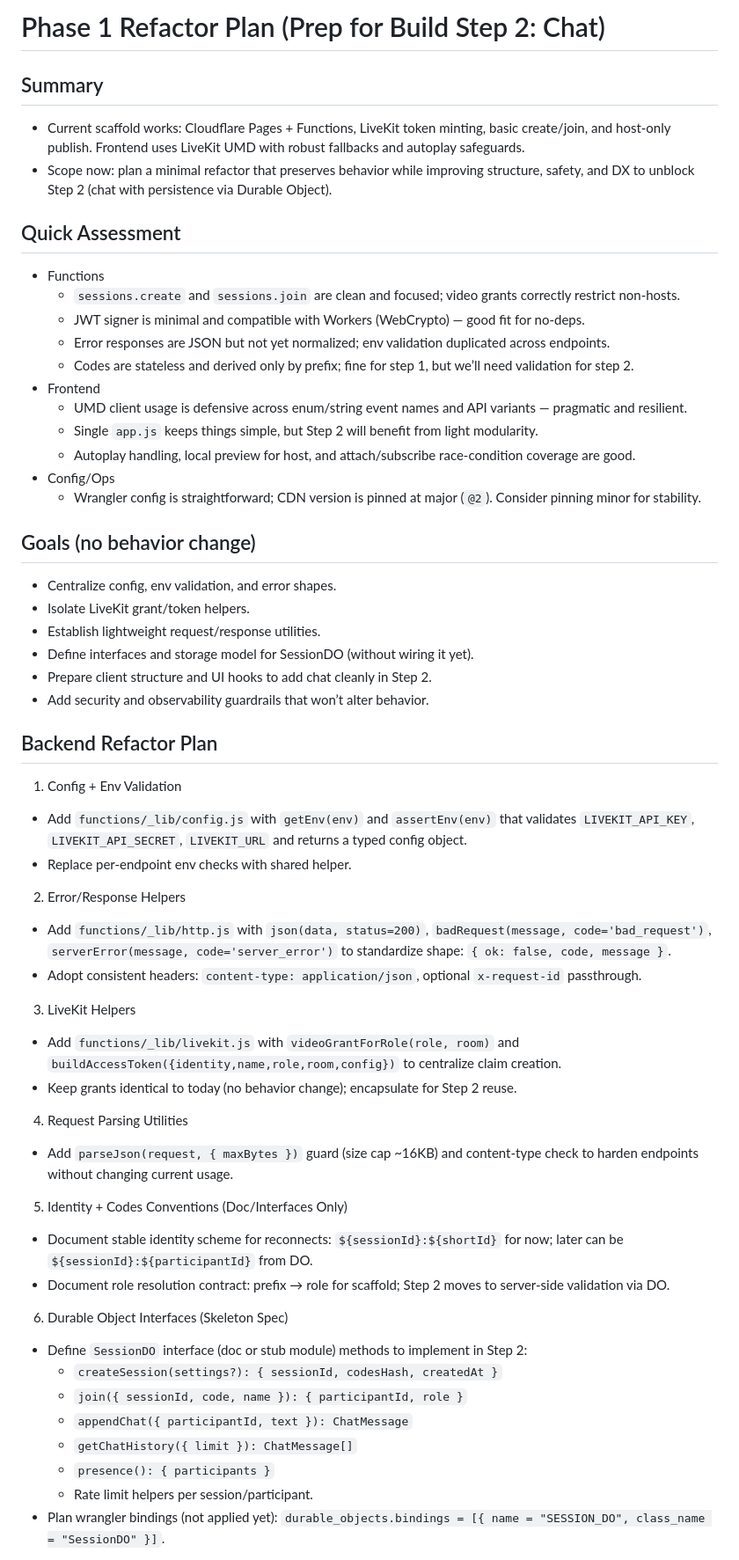
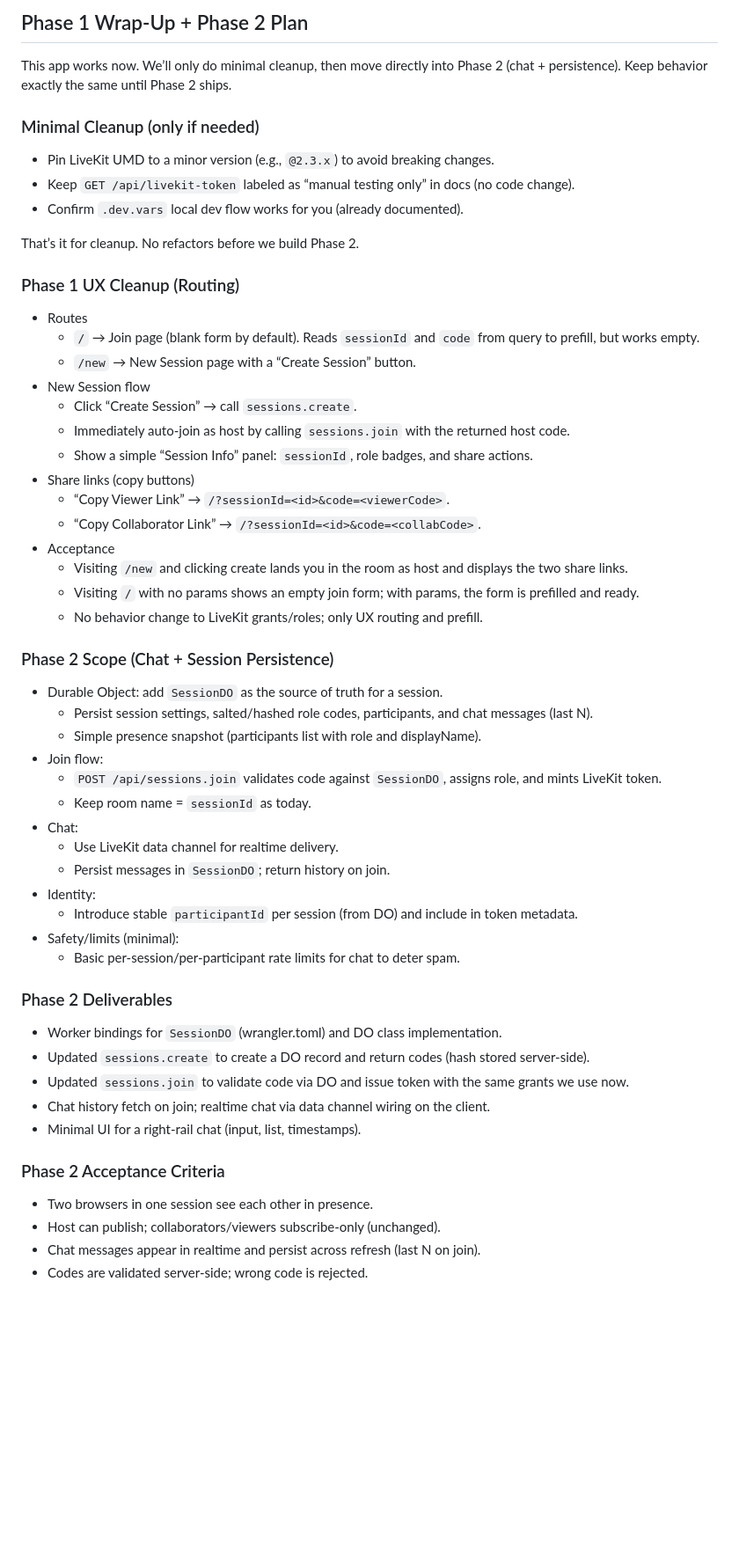
Before and after one commit to rustyameadows/co-lab, a Markdown page: phase-1-refactor.md, the part around the change printed below. Shown: that part at 88% size. Drawn GitHub-style; blank space fills up the shorter version.

```diff
--- a/phase-1-refactor.md
+++ b/phase-1-refactor.md
@@ -1,57 +1,55 @@
-# Phase 1 Refactor Plan (Prep for Build Step 2: Chat)
+## Phase 1 Wrap-Up + Phase 2 Plan
 
-## Summary
-- Current scaffold works: Cloudflare Pages + Functions, LiveKit token minting, basic create/join, and host-only publish. Frontend uses LiveKit UMD with robust fallbacks and autoplay safeguards.
-- Scope now: plan a minimal refactor that preserves behavior while improving structure, safety, and DX to unblock Step 2 (chat with persistence via Durable Object).
+This app works now. We’ll only do minimal cleanup, then move directly into Phase 2 (chat + persistence). Keep behavior exactly the same until Phase 2 ships.
 
-## Quick Assessment
-- Functions
-  - `sessions.create` and `sessions.join` are clean and focused; video grants correctly restrict non-hosts.
-  - JWT signer is minimal and compatible with Workers (WebCrypto) — good fit for no-deps.
-  - Error responses are JSON but not yet normalized; env validation duplicated across endpoints.
-  - Codes are stateless and derived only by prefix; fine for step 1, but we’ll need validation for step 2.
-- Frontend
-  - UMD client usage is defensive across enum/string event names and API variants — pragmatic and resilient.
-  - Single `app.js` keeps things simple, but Step 2 will benefit from light modularity.
-  - Autoplay handling, local preview for host, and attach/subscribe race-condition coverage are good.
-- Config/Ops
-  - Wrangler config is straightforward; CDN version is pinned at major (`@2`). Consider pinning minor for stability.
+### Minimal Cleanup (only if needed)
+- Pin LiveKit UMD to a minor version (e.g., `@2.3.x`) to avoid breaking changes.
+- Keep `GET /api/livekit-token` labeled as “manual testing only” in docs (no code change).
+- Confirm `.dev.vars` local dev flow works for you (already documented).
 
-## Goals (no behavior change)
-- Centralize config, env validation, and error shapes.
-- Isolate LiveKit grant/token helpers.
-- Establish lightweight request/response utilities.
-- Define interfaces and storage model for SessionDO (without wiring it yet).
-- Prepare client structure and UI hooks to add chat cleanly in Step 2.
-- Add security and observability guardrails that won’t alter behavior.
+That’s it for cleanup. No refactors before we build Phase 2.
 
-## Backend Refactor Plan
-1) Config + Env Validation
-- Add `functions/_lib/config.js` with `getEnv(env)` and `assertEnv(env)` that validates `LIVEKIT_API_KEY`, `LIVEKIT_API_SECRET`, `LIVEKIT_URL` and returns a typed config object.
-- Replace per-endpoint env checks with shared helper.
+### Phase 1 UX Cleanup (Routing)
+- Routes
+  - `/` → Join page (blank form by default). Reads `sessionId` and `code` from query to prefill, but works empty.
+  - `/new` → New Session page with a “Create Session” button.
+- New Session flow
+  - Click “Create Session” → call `sessions.create`.
+  - Immediately auto-join as host by calling `sessions.join` with the returned host code.
+  - Show a simple “Session Info” panel: `sessionId`, role badges, and share actions.
+- Share links (copy buttons)
+  - “Copy Viewer Link” → `/?sessionId=<id>&code=<viewerCode>`.
+  - “Copy Collaborator Link” → `/?sessionId=<id>&code=<collabCode>`.
+- Acceptance
+  - Visiting `/new` and clicking create lands you in the room as host and displays the two share links.
+  - Visiting `/` with no params shows an empty join form; with params, the form is prefilled and ready.
+  - No behavior change to LiveKit grants/roles; only UX routing and prefill.
 
-2) Error/Response Helpers
-- Add `functions/_lib/http.js` with `json(data, status=200)`, `badRequest(message, code='bad_request')`, `serverError(message, code='server_error')` to standardize shape: `{ ok: false, code, message }`.
-- Adopt consistent headers: `content-type: application/json`, optional `x-request-id` passthrough.
+### Phase 2 Scope (Chat + Session Persistence)
+- Durable Object: add `SessionDO` as the source of truth for a session.
+  - Persist session settings, salted/hashed role codes, participants, and chat messages (last N).
+  - Simple presence snapshot (participants list with role and displayName).
+- Join flow:
+  - `POST /api/sessions.join` validates code against `SessionDO`, assigns role, and mints LiveKit token.
+  - Keep room name = `sessionId` as today.
+- Chat:
+  - Use LiveKit data channel for realtime delivery.
+  - Persist messages in `SessionDO`; return history on join.
+- Identity:
+  - Introduce stable `participantId` per session (from DO) and include in token metadata.
+- Safety/limits (minimal):
+  - Basic per-session/per-participant rate limits for chat to deter spam.
 
-3) LiveKit Helpers
-- Add `functions/_lib/livekit.js` with `videoGrantForRole(role, room)` and `buildAccessToken({identity,name,role,room,config})` to centralize claim creation.
-- Keep grants identical to today (no behavior change); encapsulate for Step 2 reuse.
+### Phase 2 Deliverables
+- Worker bindings for `SessionDO` (wrangler.toml) and DO class implementation.
+- Updated `sessions.create` to create a DO record and return codes (hash stored server-side).
+- Updated `sessions.join` to validate code via DO and issue token with the same grants we use now.
+- Chat history fetch on join; realtime chat via data channel wiring on the client.
+- Minimal UI for a right-rail chat (input, list, timestamps).
 
-4) Request Parsing Utilities
-- Add `parseJson(request, { maxBytes })` guard (size cap ~16KB) and content-type check to harden endpoints without changing current usage.
+### Phase 2 Acceptance Criteria
+- Two browsers in one session see each other in presence.
+- Host can publish; collaborators/viewers subscribe-only (unchanged).
+- Chat messages appear in realtime and persist across refresh (last N on join).
+- Codes are validated server-side; wrong code is rejected.
 
-5) Identity + Codes Conventions (Doc/Interfaces Only)
-- Document stable identity scheme for reconnects: `${sessionId}:${shortId}` for now; later can be `${sessionId}:${participantId}` from DO.
-- Document role resolution contract: prefix → role for scaffold; Step 2 moves to server-side validation via DO.
-
-6) Durable Object Interfaces (Skeleton Spec)
-- Define `SessionDO` interface (doc or stub module) methods to implement in Step 2:
-  - `createSession(settings?): { sessionId, codesHash, createdAt }`
-  - `join({ sessionId, code, name }): { participantId, role }`
-  - `appendChat({ participantId, text }): ChatMessage`
-  - `getChatHistory({ limit }): ChatMessage[]`
-  - `presence(): { participants }`
-  - Rate limit helpers per session/participant.
-- Plan wrangler bindings (not applied yet): `durable_objects.bindings = [{ name = "SESSION_DO", class_name = "SessionDO" }]`.
-
```
Also changed, not shown: other parts of phase-1-refactor.md (+2 -56 lines).
